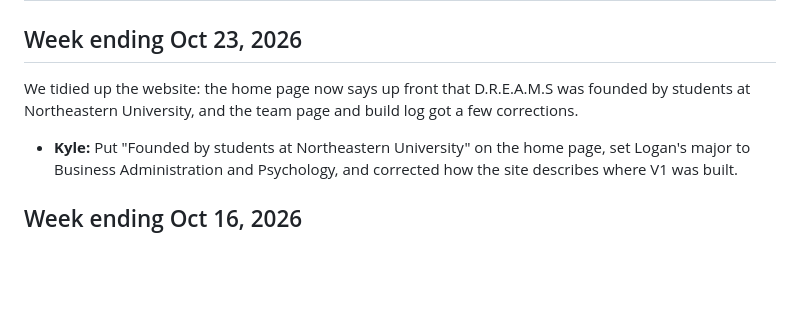
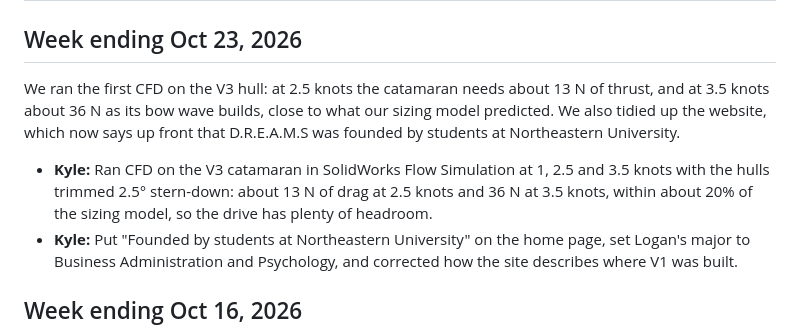
Before and after one commit to ka1e27/dreams, a Markdown page: website/UPDATES.md, the part around the change. GitHub-like rendering; blank space fills up the shorter version.

Commit message:
docs(updates): Kyle's first V3 hull CFD results
Co-Authored-By: Claude Opus 5.5 <noreply@anthropic.com>

```diff
--- a/website/UPDATES.md
+++ b/website/UPDATES.md
@@ -22,8 +22,9 @@ HOW WEEKLY UPDATES WORK (anyone on the team, or a Claude Code session)
 
 ## Week ending Oct 23, 2026
 
-We tidied up the website: the home page now says up front that D.R.E.A.M.S was founded by students at Northeastern University, and the team page and build log got a few corrections.
+We ran the first CFD on the V3 hull: at 2.5 knots the catamaran needs about 13 N of thrust, and at 3.5 knots about 36 N as its bow wave builds, close to what our sizing model predicted. We also tidied up the website, which now says up front that D.R.E.A.M.S was founded by students at Northeastern University.
 
+- **Kyle:** Ran CFD on the V3 catamaran in SolidWorks Flow Simulation at 1, 2.5 and 3.5 knots with the hulls trimmed 2.5° stern-down: about 13 N of drag at 2.5 knots and 36 N at 3.5 knots, within about 20% of the sizing model, so the drive has plenty of headroom.
 - **Kyle:** Put "Founded by students at Northeastern University" on the home page, set Logan's major to Business Administration and Psychology, and corrected how the site describes where V1 was built.
 
 ## Week ending Oct 16, 2026
```
